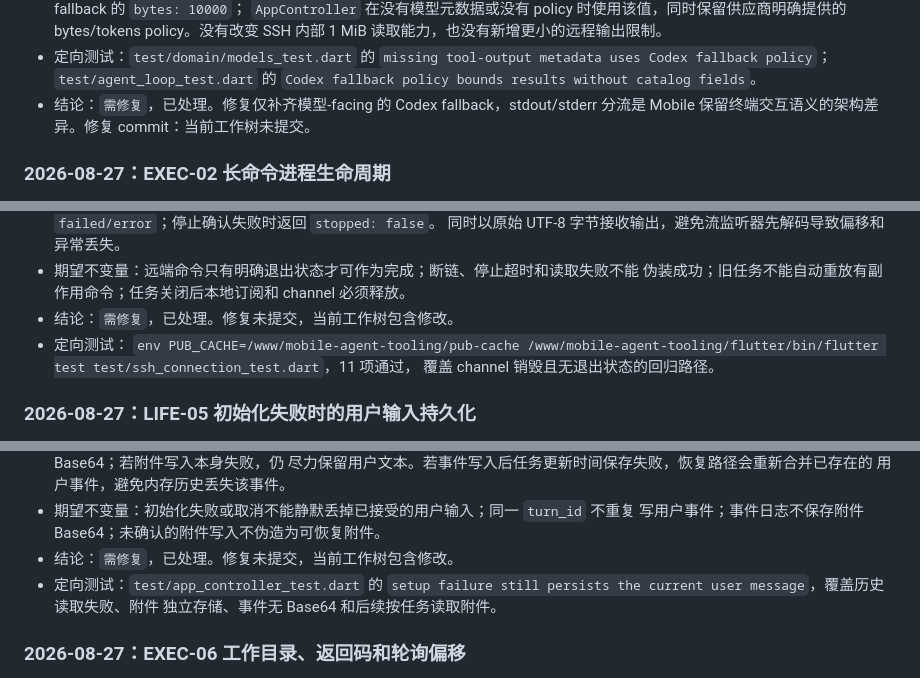
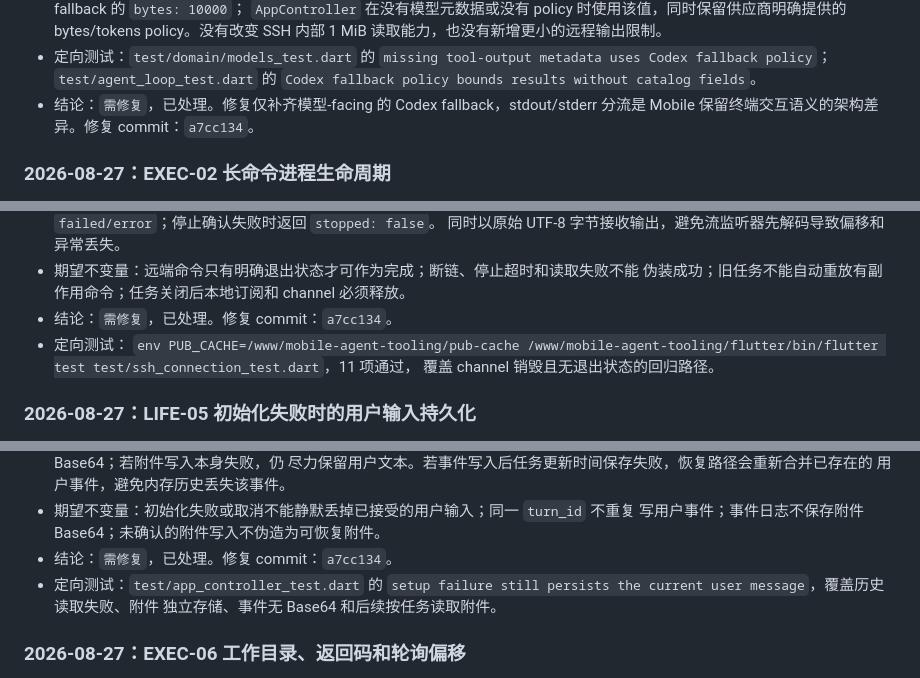
Before and after one commit to 2296199707/pocket-server-ops-ai, a Markdown page: docs/codex-source-audit-mobile-agent-v1.zh-CN.md, 3 parts joined by grey strips. Rendered like a GitHub page.

```diff
--- a/docs/codex-source-audit-mobile-agent-v1.zh-CN.md
+++ b/docs/codex-source-audit-mobile-agent-v1.zh-CN.md
@@ -165,7 +165,7 @@
   `test/agent_loop_test.dart` 的
   `Codex fallback policy bounds results without catalog fields`。
 - 结论：`需修复`，已处理。修复仅补齐模型-facing 的 Codex fallback，stdout/stderr
-  分流是 Mobile 保留终端交互语义的架构差异。修复 commit：当前工作树未提交。
+  分流是 Mobile 保留终端交互语义的架构差异。修复 commit：`a7cc134`。
 
 ### 2026-08-27：EXEC-02 长命令进程生命周期
 
@@ -286,7 +286,7 @@
   同时以原始 UTF-8 字节接收输出，避免流监听器先解码导致偏移和异常丢失。
 - 期望不变量：远端命令只有明确退出状态才可作为完成；断链、停止超时和读取失败不能
   伪装成功；旧任务不能自动重放有副作用命令；任务关闭后本地订阅和 channel 必须释放。
-- 结论：`需修复`，已处理。修复未提交，当前工作树包含修改。
+- 结论：`需修复`，已处理。修复 commit：`a7cc134`。
 - 定向测试：
   `env PUB_CACHE=/www/mobile-agent-tooling/pub-cache /www/mobile-agent-tooling/flutter/bin/flutter test test/ssh_connection_test.dart`，11 项通过，
   覆盖 channel 销毁且无退出状态的回归路径。
@@ -314,7 +314,7 @@
   用户事件，避免内存历史丢失该事件。
 - 期望不变量：初始化失败或取消不能静默丢掉已接受的用户输入；同一 `turn_id` 不重复
   写用户事件；事件日志不保存附件 Base64；未确认的附件写入不伪造为可恢复附件。
-- 结论：`需修复`，已处理。修复未提交，当前工作树包含修改。
+- 结论：`需修复`，已处理。修复 commit：`a7cc134`。
 - 定向测试：`test/app_controller_test.dart` 的
   `setup failure still persists the current user message`，覆盖历史读取失败、附件
   独立存储、事件无 Base64 和后续按任务读取附件。
```
Also changed, not shown: other parts of docs/codex-source-audit-mobile-agent-v1.zh-CN.md (+24 -12 lines).
